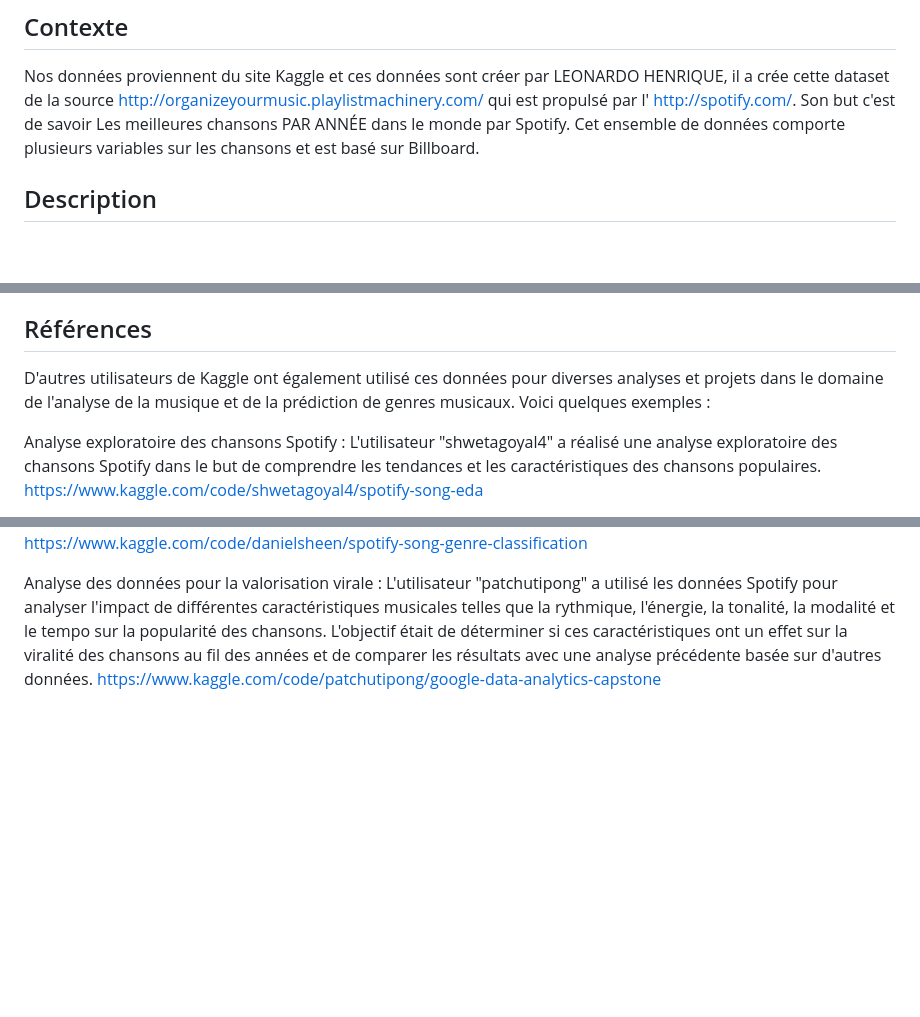
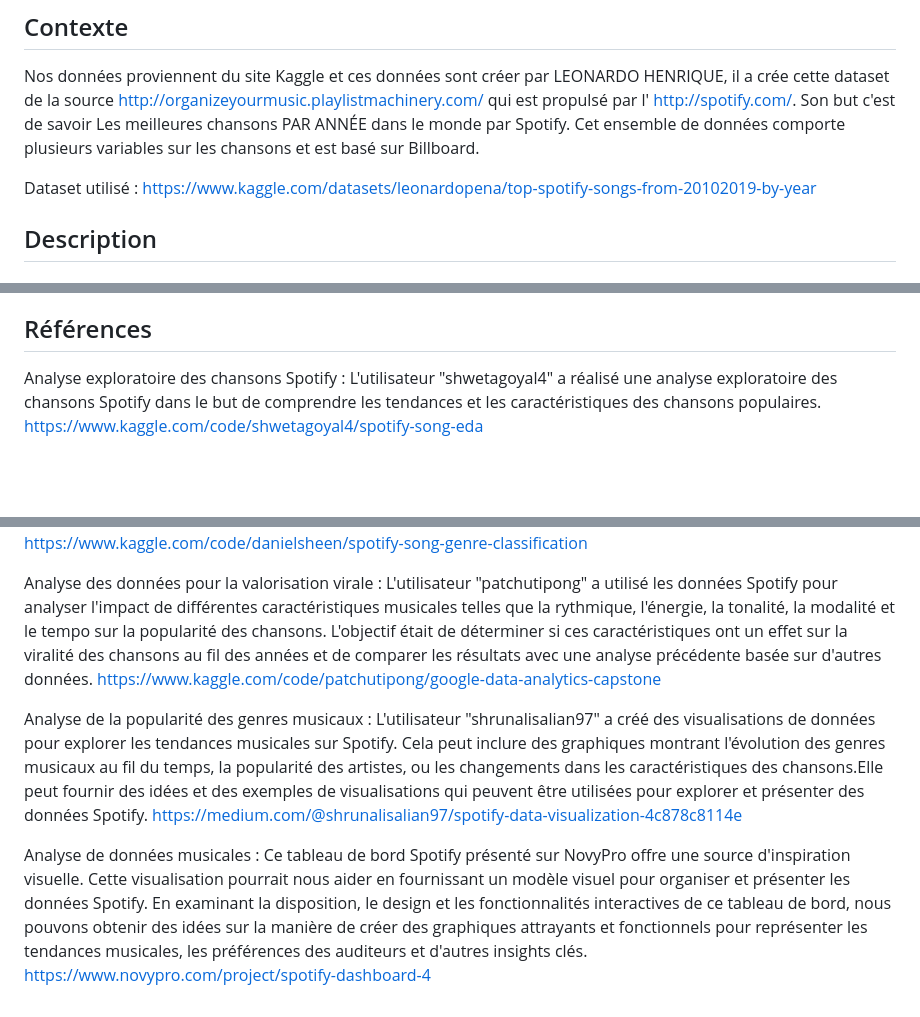
Before and after one commit to helderlv/10-s-events-by-music, a Markdown page: README.md, 3 parts joined by grey strips. GitHub-like rendering; blank space fills up the shorter version.

Commit message:
Add more references to README.md

```diff
--- a/README.md
+++ b/README.md
@@ -2,6 +2,8 @@
 
 ## Contexte
 Nos données proviennent du site Kaggle et ces données sont créer par LEONARDO HENRIQUE, il a crée cette dataset de la source http://organizeyourmusic.playlistmachinery.com/ qui est propulsé par l' http://spotify.com/. Son but c'est de savoir Les meilleures chansons PAR ANNÉE dans le monde par Spotify. Cet ensemble de données comporte plusieurs variables sur les chansons et est basé sur Billboard.
+
+Dataset utilisé : https://www.kaggle.com/datasets/leonardopena/top-spotify-songs-from-20102019-by-year
 
 ## Description
 
@@ -26,7 +28,6 @@ On souhaite créer une visualisation de données explicative, explorative afin d
 Le concept de scroll telling que nous avons imaginé propose une approche immersive pour explorer l'histoire de la musique populaire et des événements clés de la décennie 2010-2019. À travers une interface interactive, les utilisateurs peuvent faire défiler verticalement à travers les années, chaque année étant présentée avec des éléments visuels et des informations sur les chansons les plus écoutées ainsi que les événements marquants qui ont eu lieu à cette époque. En combinant des données sur les tendances musicales avec des faits historiques, cette visualisation offre une narration dynamique et engageante. Des graphiques interactifs, des extraits audios, des vidéos d'archives et des anecdotes viennent enrichir l'expérience utilisateur, offrant ainsi une plongée captivante dans la culture et l'histoire de cette période charnière.
 
 ## Références
-D'autres utilisateurs de Kaggle ont également utilisé ces données pour diverses analyses et projets dans le domaine de l'analyse de la musique et de la prédiction de genres musicaux. Voici quelques exemples :
 
 Analyse exploratoire des chansons Spotify :
 L'utilisateur "shwetagoyal4" a réalisé une analyse exploratoire des chansons Spotify dans le but de comprendre les tendances et les caractéristiques des chansons populaires.
@@ -39,3 +40,11 @@ https://www.kaggle.com/code/danielsheen/spotify-song-genre-classification
 Analyse des données pour la valorisation virale :
 L'utilisateur "patchutipong" a utilisé les données Spotify pour analyser l'impact de différentes caractéristiques musicales telles que la rythmique, l'énergie, la tonalité, la modalité et le tempo sur la popularité des chansons. L'objectif était de déterminer si ces caractéristiques ont un effet sur la viralité des chansons au fil des années et de comparer les résultats avec une analyse précédente basée sur d'autres données.
 https://www.kaggle.com/code/patchutipong/google-data-analytics-capstone
+
+Analyse de la popularité des genres musicaux  :
+L'utilisateur "shrunalisalian97" a créé des visualisations de données pour explorer les tendances musicales sur Spotify. Cela peut inclure des graphiques montrant l'évolution des genres musicaux au fil du temps, la popularité des artistes, ou les changements dans les caractéristiques des chansons.Elle peut fournir des idées et des exemples de visualisations qui peuvent être utilisées pour explorer et présenter des données Spotify.
+https://medium.com/@shrunalisalian97/spotify-data-visualization-4c878c8114e
+
+Analyse de données musicales :
+Ce tableau de bord Spotify présenté sur NovyPro offre une source d'inspiration visuelle. Cette visualisation pourrait nous aider en fournissant un modèle visuel pour organiser et présenter les données Spotify. En examinant la disposition, le design et les fonctionnalités interactives de ce tableau de bord, nous pouvons obtenir des idées sur la manière de créer des graphiques attrayants et fonctionnels pour représenter les tendances musicales, les préférences des auditeurs et d'autres insights clés.
+https://www.novypro.com/project/spotify-dashboard-4
```
